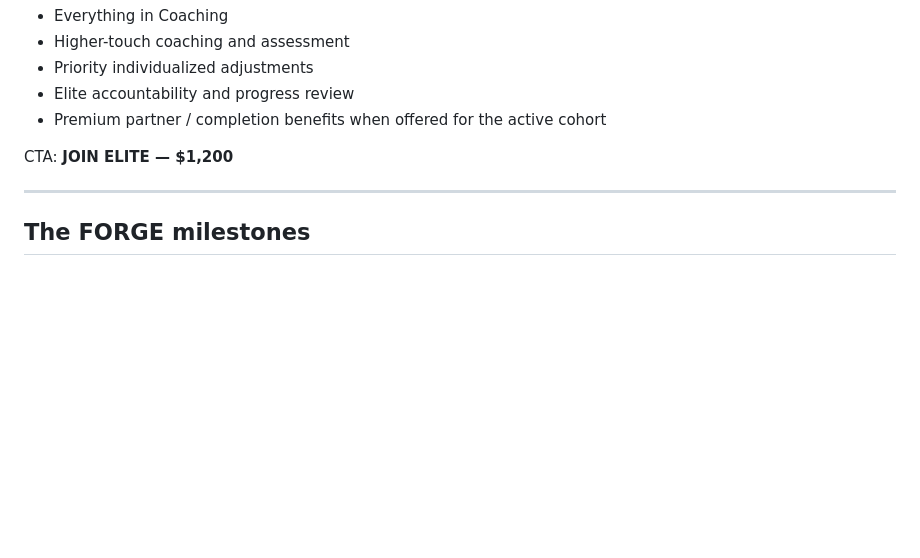
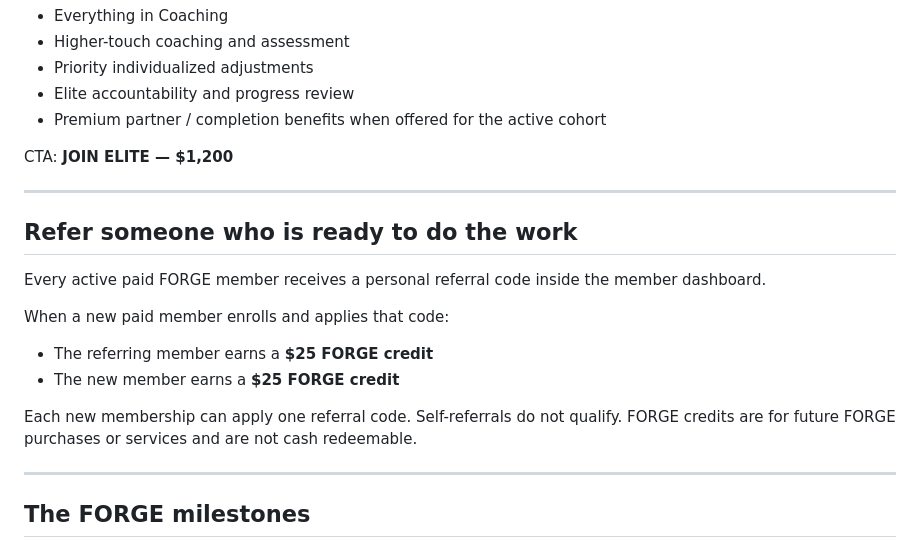
Before and after one commit to 2strongtrainers-art/Nicholas-AI-OS, a Markdown page: forge-wix/LANDING_PAGE_COPY.md, the part around the change. Drawn GitHub-style; blank space fills up the shorter version.

Commit message:
Add native FORGE referral incentive to sales copy

```diff
--- a/forge-wix/LANDING_PAGE_COPY.md
+++ b/forge-wix/LANDING_PAGE_COPY.md
@@ -88,6 +88,19 @@ CTA: **JOIN ELITE — $1,200**
 
 ---
 
+## Refer someone who is ready to do the work
+
+Every active paid FORGE member receives a personal referral code inside the member dashboard.
+
+When a new paid member enrolls and applies that code:
+
+- The referring member earns a **$25 FORGE credit**
+- The new member earns a **$25 FORGE credit**
+
+Each new membership can apply one referral code. Self-referrals do not qualify. FORGE credits are for future FORGE purchases or services and are not cash redeemable.
+
+---
+
 ## The FORGE milestones
 
 ### DAY 30 — PROVE THE ROUTINE
```
